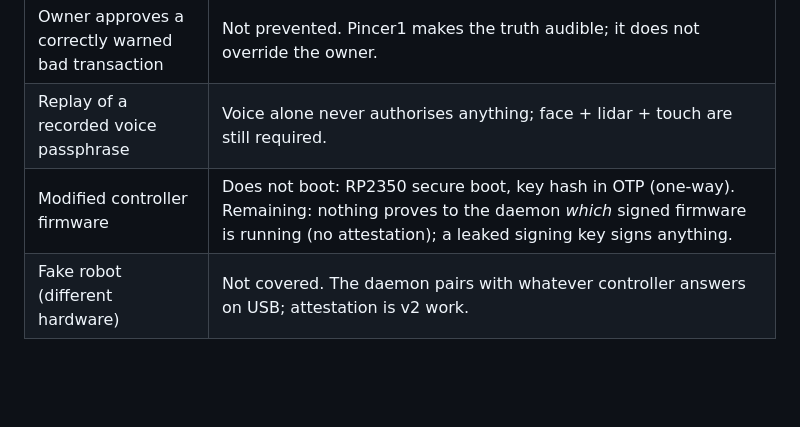
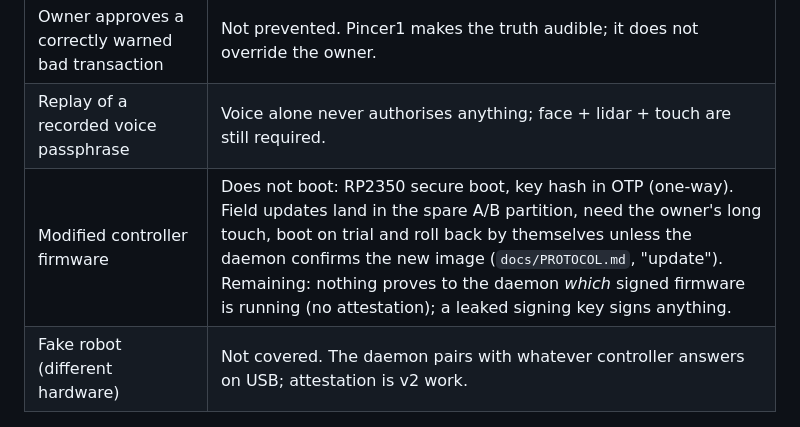
Before and after one commit to Lamport-Robotics/pincer1, a Markdown page: docs/SECURITY.md, the part around the change. Rendered like a GitHub page; blank space fills up the shorter version.

```diff
--- a/docs/SECURITY.md
+++ b/docs/SECURITY.md
@@ -93,7 +93,7 @@ still cannot sign, because it cannot touch the pad or talk to the SE050 without
 | Coercion ("sign this or else") | Duress word or duress rhythm opens the decoy wallet, which the owner funded at setup with a small, believable balance. The real wallet refuses everything until the real rhythm is tapped. |
 | Owner approves a correctly warned bad transaction | Not prevented. Pincer1 makes the truth audible; it does not override the owner. |
 | Replay of a recorded voice passphrase | Voice alone never authorises anything; face + lidar + touch are still required. |
-| Modified controller firmware | Does not boot: RP2350 secure boot, key hash in OTP (one-way). Remaining: nothing proves to the daemon *which* signed firmware is running (no attestation); a leaked signing key signs anything. |
+| Modified controller firmware | Does not boot: RP2350 secure boot, key hash in OTP (one-way). Field updates land in the spare A/B partition, need the owner's long touch, boot on trial and roll back by themselves unless the daemon confirms the new image (`docs/PROTOCOL.md`, "update"). Remaining: nothing proves to the daemon *which* signed firmware is running (no attestation); a leaked signing key signs anything. |
 | Fake robot (different hardware) | Not covered. The daemon pairs with whatever controller answers on USB; attestation is v2 work. |
 
 ## The optional features, and what each one trusts
```
Also changed, not shown: docs/PROTOCOL.md (+44 -1 lines).
